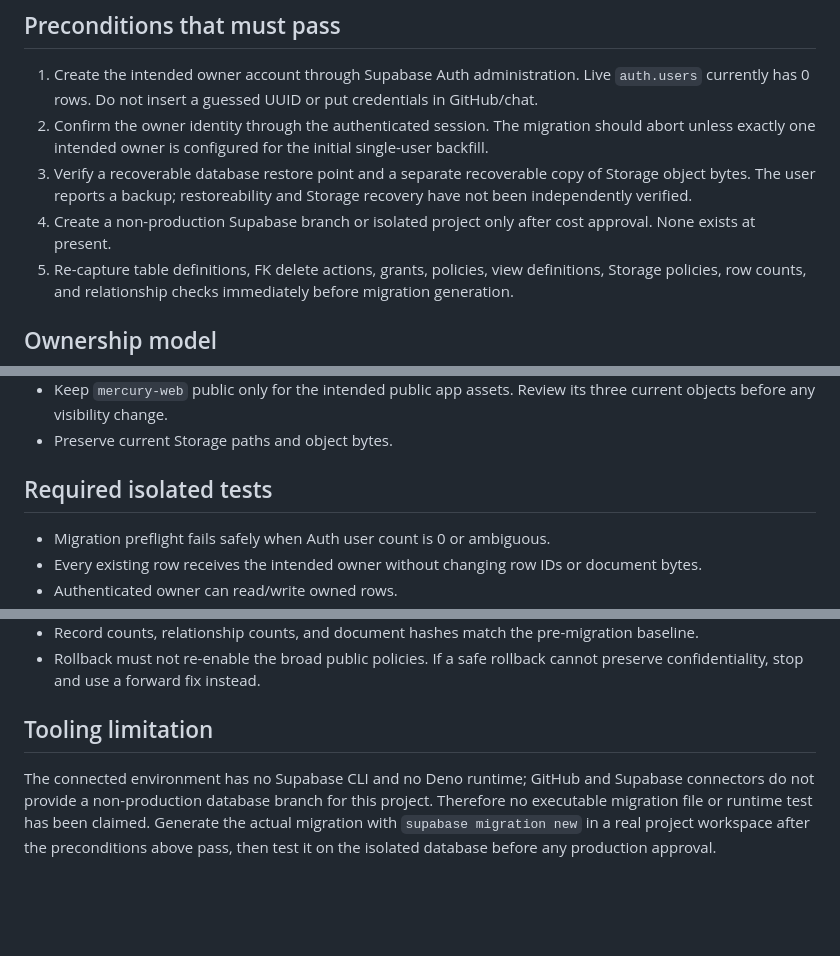
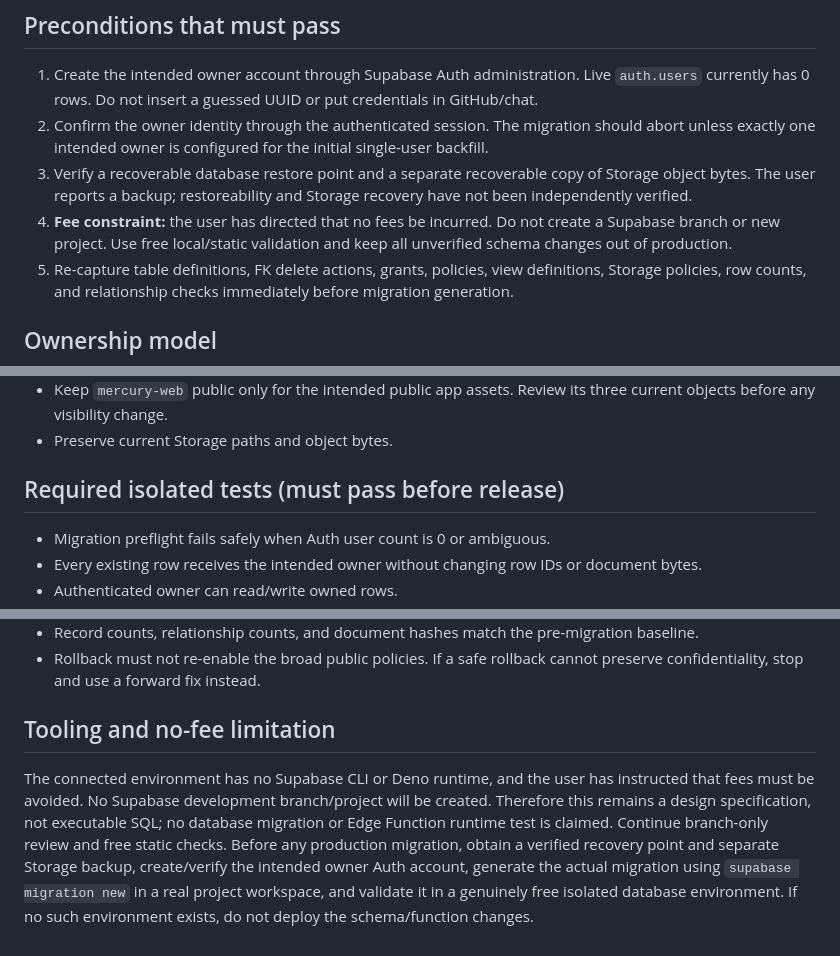
Before and after one commit to pnehra412-wq/mercury-pcms, a Markdown page: docs/OWNER_RLS_MIGRATION_SPEC.md, 3 parts joined by grey strips. GitHub-like rendering; blank space fills up the shorter version.

Commit message:
docs: clarify RLS boundary and no-fee testing rule

```diff
--- a/docs/OWNER_RLS_MIGRATION_SPEC.md
+++ b/docs/OWNER_RLS_MIGRATION_SPEC.md
@@ -9,7 +9,7 @@ Production project ref: `hmtcnatqowokeyrdjujq`.
 1. Create the intended owner account through Supabase Auth administration. Live `auth.users` currently has 0 rows. Do not insert a guessed UUID or put credentials in GitHub/chat.
 2. Confirm the owner identity through the authenticated session. The migration should abort unless exactly one intended owner is configured for the initial single-user backfill.
 3. Verify a recoverable database restore point and a separate recoverable copy of Storage object bytes. The user reports a backup; restoreability and Storage recovery have not been independently verified.
-4. Create a non-production Supabase branch or isolated project only after cost approval. None exists at present.
+4. **Fee constraint:** the user has directed that no fees be incurred. Do not create a Supabase branch or new project. Use free local/static validation and keep all unverified schema changes out of production.
 5. Re-capture table definitions, FK delete actions, grants, policies, view definitions, Storage policies, row counts, and relationship checks immediately before migration generation.
 
 ## Ownership model
@@ -76,7 +78,7 @@ Add a unique partial index for non-null `source_document_analysis_id` on each ta
 - Keep `mercury-web` public only for the intended public app assets. Review its three current objects before any visibility change.
 - Preserve current Storage paths and object bytes.
 
-## Required isolated tests
+## Required isolated tests (must pass before release)
 
 - Migration preflight fails safely when Auth user count is 0 or ambiguous.
 - Every existing row receives the intended owner without changing row IDs or document bytes.
@@ -89,6 +91,6 @@ Add a unique partial index for non-null `source_document_analysis_id` on each ta
 - Record counts, relationship counts, and document hashes match the pre-migration baseline.
 - Rollback must not re-enable the broad public policies. If a safe rollback cannot preserve confidentiality, stop and use a forward fix instead.
 
-## Tooling limitation
+## Tooling and no-fee limitation
 
-The connected environment has no Supabase CLI and no Deno runtime; GitHub and Supabase connectors do not provide a non-production database branch for this project. Therefore no executable migration file or runtime test has been claimed. Generate the actual migration with `supabase migration new` in a real project workspace after the preconditions above pass, then test it on the isolated database before any production approval.
+The connected environment has no Supabase CLI or Deno runtime, and the user has instructed that fees must be avoided. No Supabase development branch/project will be created. Therefore this remains a design specification, not executable SQL; no database migration or Edge Function runtime test is claimed. Continue branch-only review and free static checks. Before any production migration, obtain a verified recovery point and separate Storage backup, create/verify the intended owner Auth account, generate the actual migration using `supabase migration new` in a real project workspace, and validate it in a genuinely free isolated database environment. If no such environment exists, do not deploy the schema/function changes.
```
Also changed, not shown: other parts of docs/OWNER_RLS_MIGRATION_SPEC.md (+2 -0 lines).
